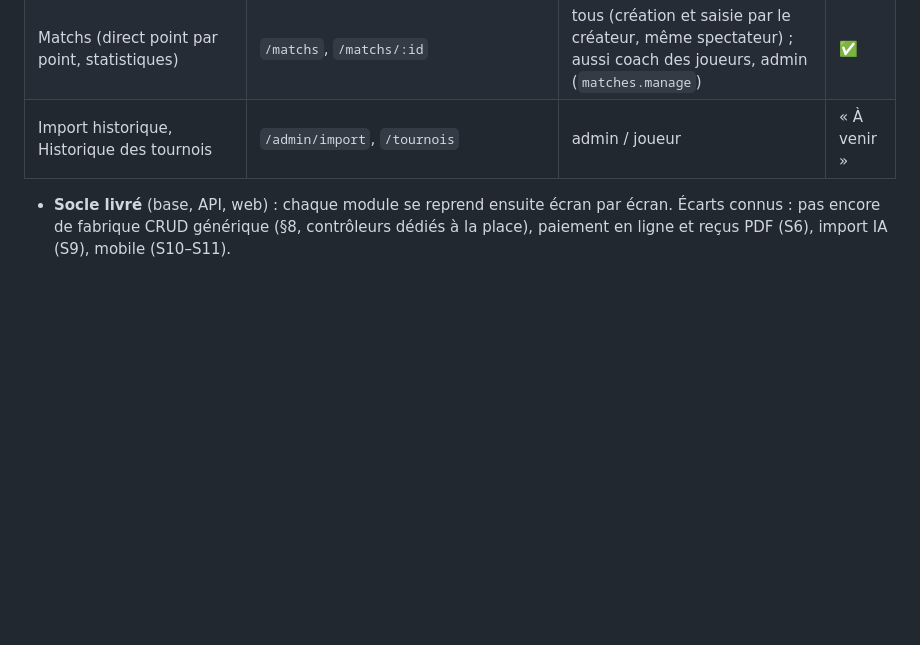
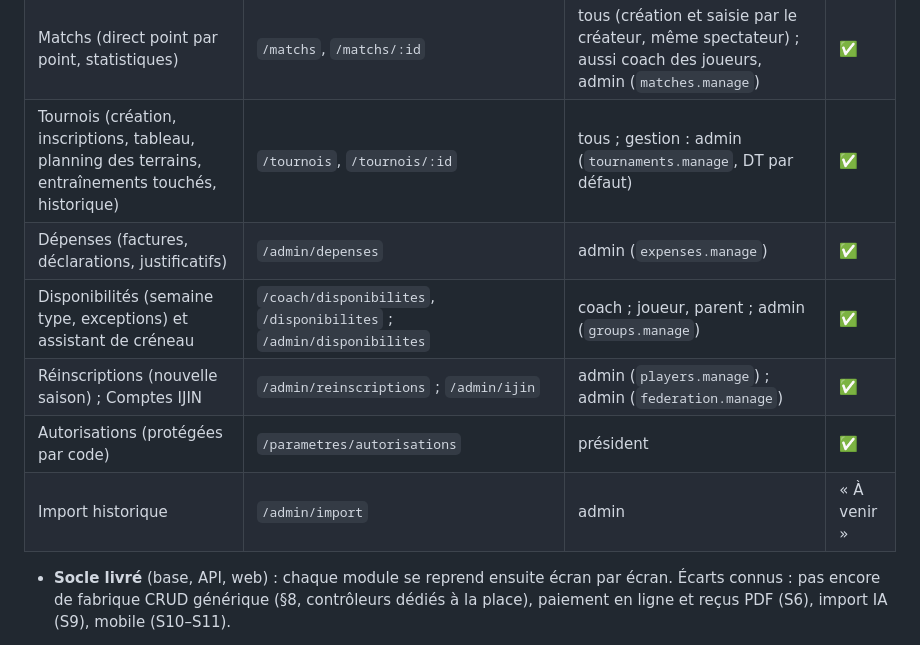
Before and after one commit to Ayoubmhn/TCSAY, a Markdown page: CLAUDE.md, the part around one of its changes. Drawn GitHub-style; blank space fills up the shorter version.

```diff
--- a/CLAUDE.md
+++ b/CLAUDE.md
@@ -137,7 +137,12 @@ Calcul de la catégorie (âge atteint ou année de naissance, date de référenc
 | Accès après paiement (réglage, exceptions) | `/admin/acces-paiement` | président ; `payments.collect` (lecture, exceptions) | ✅ |
 | Bilans des joueurs (trimestre, niveau) | `/coach/bilans`, `/admin/bilans` | coach ; admin (`evaluations.manage`) | ✅ |
 | Matchs (direct point par point, statistiques) | `/matchs`, `/matchs/:id` | tous (création et saisie par le créateur, même spectateur) ; aussi coach des joueurs, admin (`matches.manage`) | ✅ |
-| Import historique, Historique des tournois | `/admin/import`, `/tournois` | admin / joueur | « À venir » |
+| Tournois (création, inscriptions, tableau, planning des terrains, entraînements touchés, historique) | `/tournois`, `/tournois/:id` | tous ; gestion : admin (`tournaments.manage`, DT par défaut) | ✅ |
+| Dépenses (factures, déclarations, justificatifs) | `/admin/depenses` | admin (`expenses.manage`) | ✅ |
+| Disponibilités (semaine type, exceptions) et assistant de créneau | `/coach/disponibilites`, `/disponibilites` ; `/admin/disponibilites` | coach ; joueur, parent ; admin (`groups.manage`) | ✅ |
+| Réinscriptions (nouvelle saison) ; Comptes IJIN | `/admin/reinscriptions` ; `/admin/ijin` | admin (`players.manage`) ; admin (`federation.manage`) | ✅ |
+| Autorisations (protégées par code) | `/parametres/autorisations` | président | ✅ |
+| Import historique | `/admin/import` | admin | « À venir » |
 
 - **Socle livré** (base, API, web) : chaque module se reprend ensuite écran par écran. Écarts connus : pas encore de fabrique CRUD générique (§8, contrôleurs dédiés à la place), paiement en ligne et reçus PDF (S6), import IA (S9), mobile (S10–S11).
 - **Acteurs et autorisations** : un compte cumule des rôles (`User.roles` : PRESIDENT, ADMIN_AGENT, SUPERVISOR, TECH_DIRECTOR, COACH, PARENT, PLAYER) et choisit son **espace** (en-tête `X-Espace` : admin, coach, parent, player). Dans l'espace administration, chaque route exige une autorisation (`@Perm('payments.collect')`…, catalogue `api/src/permissions/permissions.ts`), réglée par le président (table `RolePermission`, module Autorisations). Menus web filtrés (`layouts/menus.ts`, champ `perm`). Créer un joueur / entraîneur / personnel avec l'email ou la CIN d'un compte existant lui **ajoute** le rôle.
```
Also changed, not shown: other parts of CLAUDE.md (+12 -1 lines).
